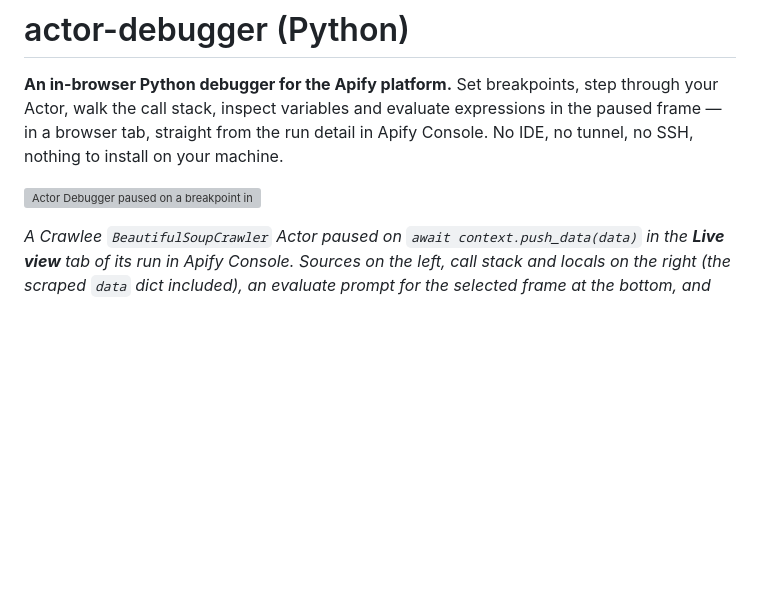
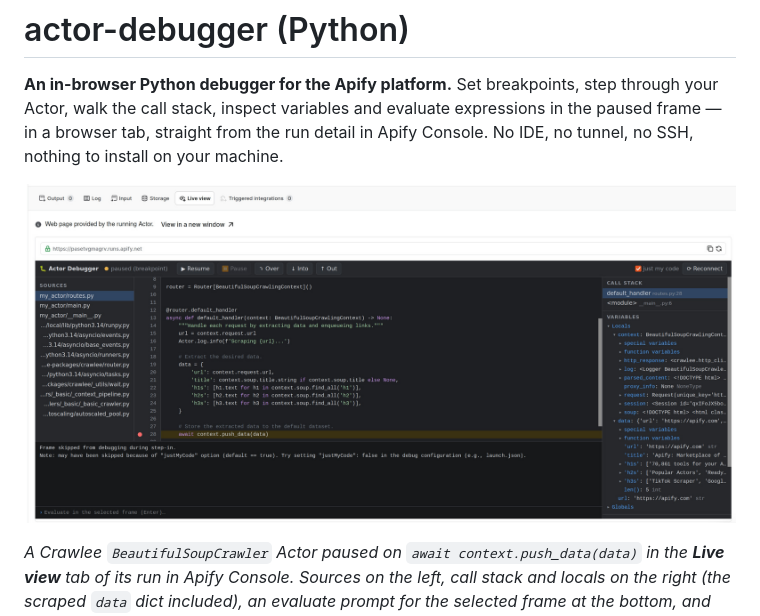
Before and after one commit to apify/actor-debugger, a Markdown page: python/README.md, the part around the change. GitHub-like rendering; pictures changed too: python/docs/apify-console-live-view.jpg (added); blank space fills up the shorter version; grey boxes are pictures that could not be loaded.

Commit message:
Add the Apify Console Live view screenshot the Python README references
Co-Authored-By: Claude Fable 5.1 <noreply@anthropic.com>
Claude-Session: https://claude.ai/code/session_01W7hhx4kHxbYsuC6QmAB9yS

```diff
--- a/python/README.md
+++ b/python/README.md
@@ -5,7 +5,7 @@ walk the call stack, inspect variables and evaluate expressions in the paused fr
 tab, straight from the run detail in Apify Console. No IDE, no tunnel, no SSH, nothing to install
 on your machine.
 
-![Actor Debugger paused on a breakpoint in a Python Actor, shown in the Live view tab of a run in Apify Console: sources, call stack, variables and an evaluate prompt](https://raw.githubusercontent.com/apify/actor-debugger/master/python/docs/apify-console-live-view.png)
+![Actor Debugger paused on a breakpoint in a Python Actor, shown in the Live view tab of a run in Apify Console: sources, call stack, variables and an evaluate prompt](https://raw.githubusercontent.com/apify/actor-debugger/master/python/docs/apify-console-live-view.jpg)
 
 *A Crawlee `BeautifulSoupCrawler` Actor paused on `await context.push_data(data)` in the **Live view**
 tab of its run in Apify Console. Sources on the left, call stack and locals on the right (the scraped
```
